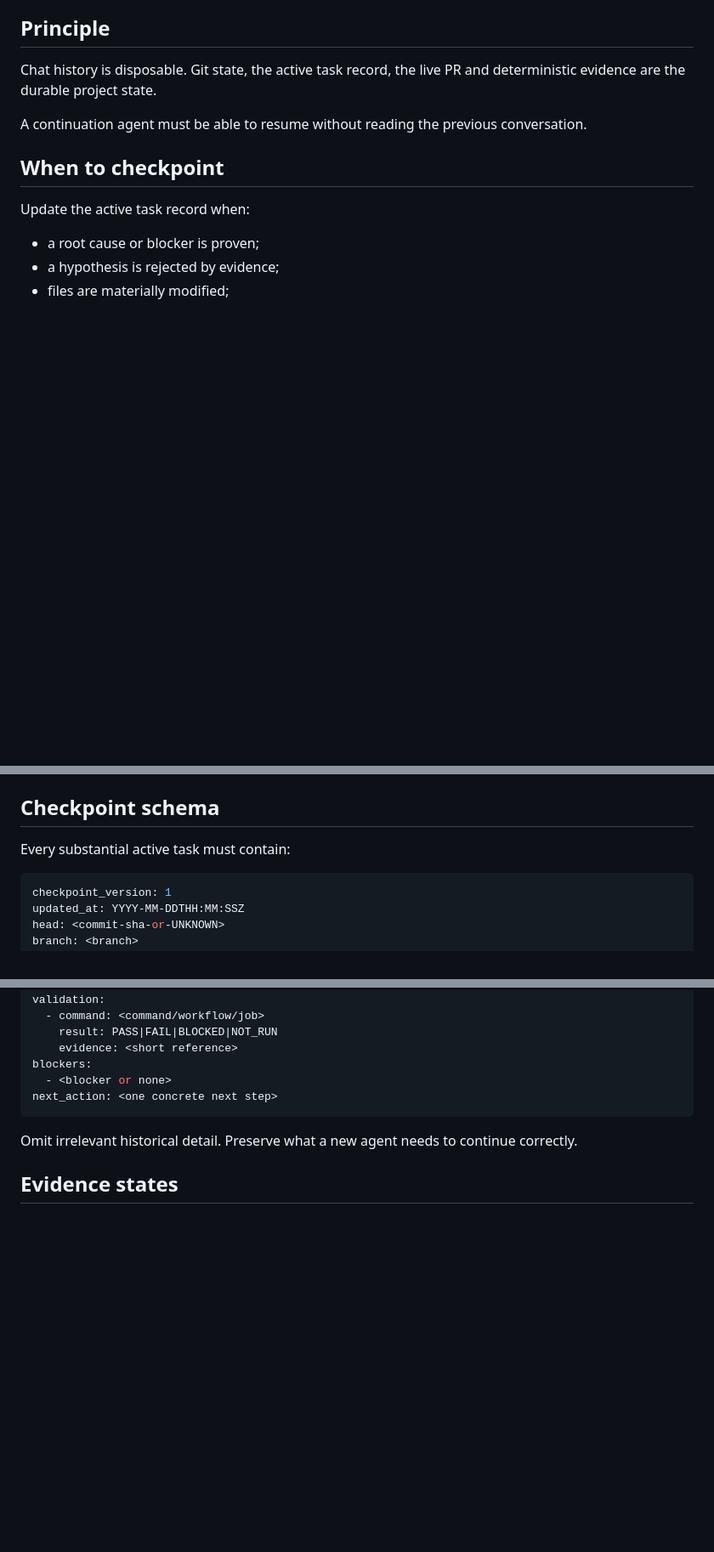
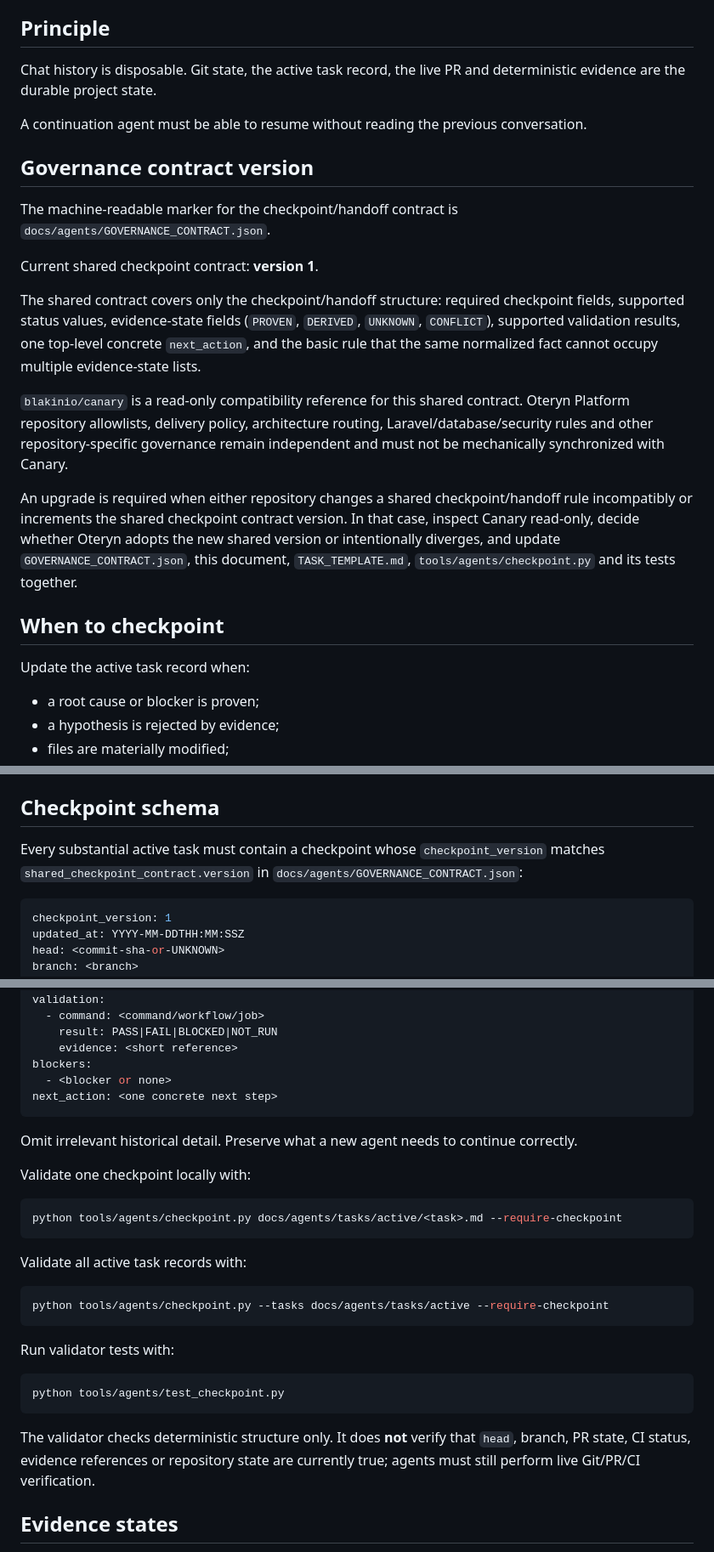
Before and after one commit to blakinio/Oteryn-Platform, a Markdown page: docs/agents/CONTEXT_HANDOFF.md, 3 parts joined by grey strips. Shown at 85% size. Drawn GitHub-style; blank space fills up the shorter version.

Commit message:
docs(agents): document checkpoint contract versioning

````diff
--- a/docs/agents/CONTEXT_HANDOFF.md
+++ b/docs/agents/CONTEXT_HANDOFF.md
@@ -5,6 +5,18 @@
 Chat history is disposable. Git state, the active task record, the live PR and deterministic evidence are the durable project state.
 
 A continuation agent must be able to resume without reading the previous conversation.
+
+## Governance contract version
+
+The machine-readable marker for the checkpoint/handoff contract is `docs/agents/GOVERNANCE_CONTRACT.json`.
+
+Current shared checkpoint contract: **version 1**.
+
+The shared contract covers only the checkpoint/handoff structure: required checkpoint fields, supported status values, evidence-state fields (`PROVEN`, `DERIVED`, `UNKNOWN`, `CONFLICT`), supported validation results, one top-level concrete `next_action`, and the basic rule that the same normalized fact cannot occupy multiple evidence-state lists.
+
+`blakinio/canary` is a read-only compatibility reference for this shared contract. Oteryn Platform repository allowlists, delivery policy, architecture routing, Laravel/database/security rules and other repository-specific governance remain independent and must not be mechanically synchronized with Canary.
+
+An upgrade is required when either repository changes a shared checkpoint/handoff rule incompatibly or increments the shared checkpoint contract version. In that case, inspect Canary read-only, decide whether Oteryn adopts the new shared version or intentionally diverges, and update `GOVERNANCE_CONTRACT.json`, this document, `TASK_TEMPLATE.md`, `tools/agents/checkpoint.py` and its tests together.
 
 ## When to checkpoint
 
@@ -30,7 +42,7 @@ Update the active task record when:
 
 ## Checkpoint schema
 
-Every substantial active task must contain:
+Every substantial active task must contain a checkpoint whose `checkpoint_version` matches `shared_checkpoint_contract.version` in `docs/agents/GOVERNANCE_CONTRACT.json`:
 
 ```yaml
 checkpoint_version: 1
@@ -69,6 +81,26 @@ next_action: <one concrete next step>
 
 Omit irrelevant historical detail. Preserve what a new agent needs to continue correctly.
 
+Validate one checkpoint locally with:
+
+```sh
+python tools/agents/checkpoint.py docs/agents/tasks/active/<task>.md --require-checkpoint
+```
+
+Validate all active task records with:
+
+```sh
+python tools/agents/checkpoint.py --tasks docs/agents/tasks/active --require-checkpoint
+```
+
+Run validator tests with:
+
+```sh
+python tools/agents/test_checkpoint.py
+```
+
+The validator checks deterministic structure only. It does **not** verify that `head`, branch, PR state, CI status, evidence references or repository state are currently true; agents must still perform live Git/PR/CI verification.
+
 ## Evidence states
 
 - `PROVEN`: directly supported by source, deterministic tool output, tests, logs, artifacts or live GitHub state.
````
